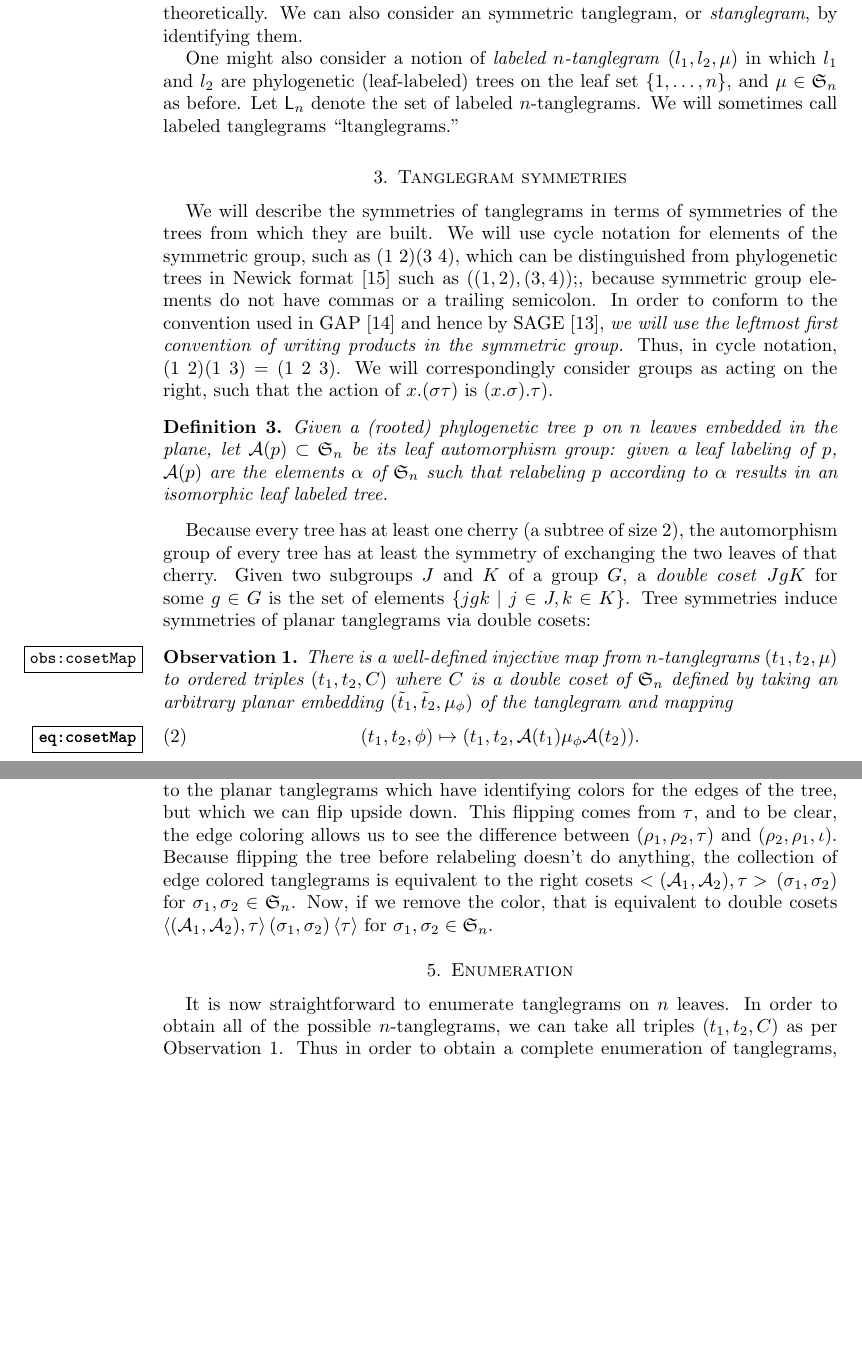
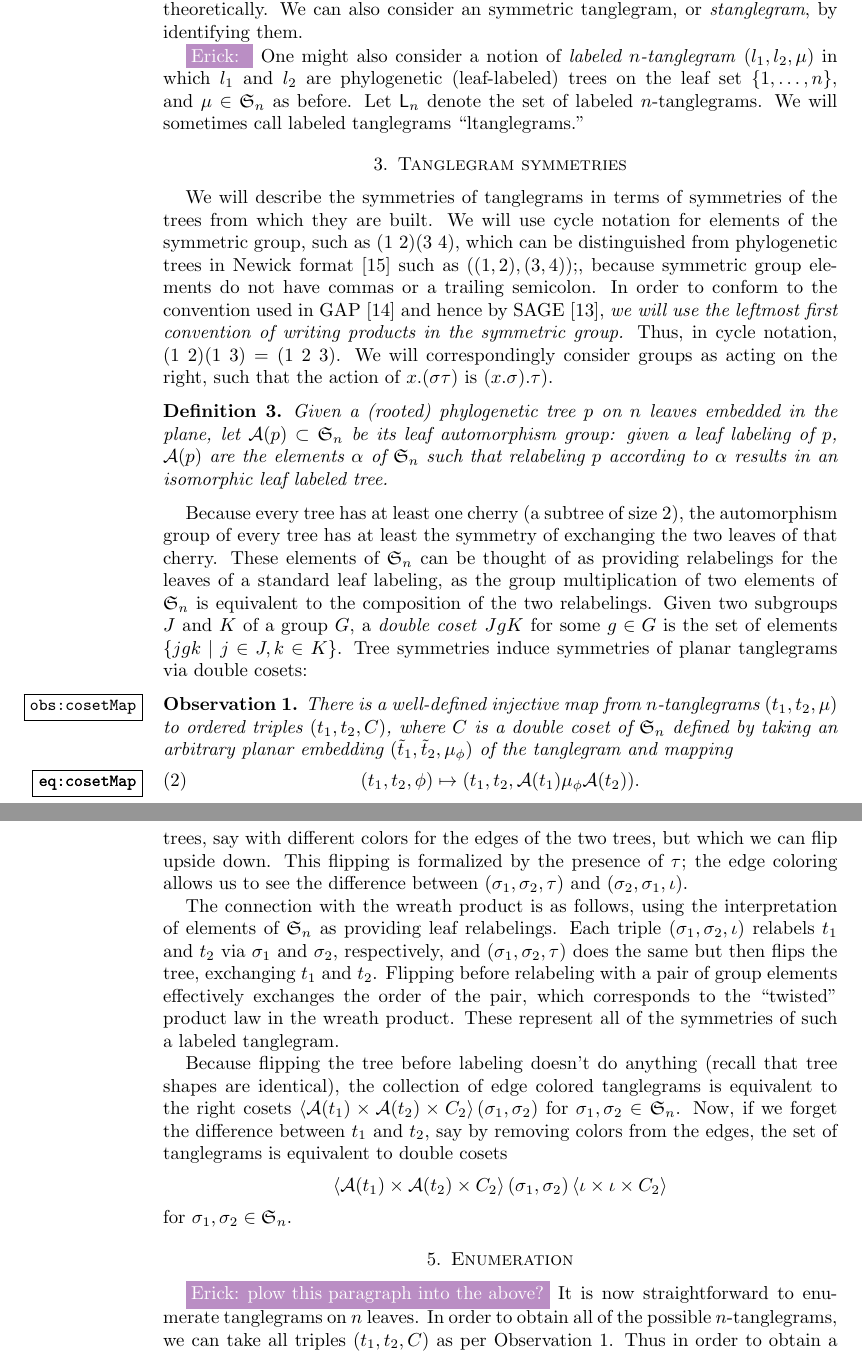
Before and after one commit to matsengrp/tangle, a LaTeX paper (tangle.tex): two parts of pages 4 and 5 of 10 before the commit and two parts of pages 4 and 6 of 10 after it, joined at a grey line, cut so that both start at the same text, the shorter picture padded with empty space. Compiled offline with pdfLaTeX.

Commit message:
Pass through to Enumeration.

```diff
--- a/tangle.tex
+++ b/tangle.tex
@@ -161,6 +168,7 @@ We note that this notion of tanglegram corresponds to that found previously in t
 Note that our definition respects the order of $t_1$ and $t_2$ by considering $(t_1, t_2, \pairing)$ to be different than the tanglegram $(t_2, t_1, \pairing^{-1})$ when $t_1$ and $t_2$ are different graph theoretically.
 We can also consider an symmetric tanglegram, or \emph{stanglegram}, by identifying them.
 
+\EM{}
 One might also consider a notion of \emph{labeled $n$-tanglegram} $(l_1, l_2, \pairing)$ in which $l_1$ and $l_2$ are phylogenetic (leaf-labeled) trees on the leaf set $\{1, \ldots, n\}$, and $\pairing \in \fS_n$ as before.
 Let $\ltangle_n$ denote the set of labeled $n$-tanglegrams.
 We will sometimes call labeled tanglegrams ``ltanglegrams.''
@@ -177,11 +185,12 @@ We will correspondingly consider groups as acting on the right, such that the ac
 Given a (rooted) phylogenetic tree $p$ on $n$ leaves embedded in the plane, let $\aut(p) \subset \fS_n$ be its leaf automorphism group: given a leaf labeling of $p$, $\aut(p)$ are the elements $\alpha$ of $\fS_n$ such that relabeling $p$ according to $\alpha$ results in an isomorphic leaf labeled tree.
 \end{definition}
 Because every tree has at least one cherry (a subtree of size 2), the automorphism group of every tree has at least the symmetry of exchanging the two leaves of that cherry.
+These elements of $\fS_n$ can be thought of as providing relabelings for the leaves of a standard leaf labeling, as the group multiplication of two elements of $\fS_n$ is equivalent to the composition of the two relabelings.
 Given two subgroups $J$ and $K$ of a group $G$, a \emph{double coset} $JgK$ for some $g \in G$ is the set of elements $\{jgk \mid j \in J, k \in K\}$.
 Tree symmetries induce symmetries of planar tanglegrams via double cosets:
 \begin{observation}
 \label{obs:cosetMap}
-There is a well-defined injective map from $n$-tanglegrams $(t_1, t_2, \pairing)$ to ordered triples $(t_1, t_2, C)$ where $C$ is a double coset of $\fS_n$ defined by taking an arbitrary planar embedding $(\tilde t_1, \tilde t_2, \pairing_\phi)$ of the tanglegram and mapping
+There is a well-defined injective map from $n$-tanglegrams $(t_1, t_2, \pairing)$ to ordered triples $(t_1, t_2, C)$, where $C$ is a double coset of $\fS_n$ defined by taking an arbitrary planar embedding $(\tilde t_1, \tilde t_2, \pairing_\phi)$ of the tanglegram and mapping
 \begin{equation}
 \label{eq:cosetMap}
 (t_1, t_2, \phi) \mapsto (t_1, t_2, \aut(t_1) \pairing_\phi \aut(t_2)).
@@ -229,14 +238,23 @@ Given a group $G$, the wreath product of $G$ with $C_2$, denoted $G \wrtwo$, can
 \end{align*}
 
 We will use this concept to enumerate labeled stanglegrams up to automorphism when the tree shapes are identical.
-However, first we note that $G \wrtwo$ is equivalent to the planar tanglegrams which have identifying colors for the edges of the tree, but which we can flip upside down.
-This flipping comes from $\tau$, and to be clear, the edge coloring allows us to see the difference between $(\rho_1, \rho_2, \tau)$ and $(\rho_2, \rho_1, \id)$.
-Because flipping the tree before relabeling doesn't do anything, the collection of edge colored tanglegrams is equivalent to the right cosets $<(\aut_1, \aut_2), \tau> \, (\sigma_1, \sigma_2)$ for $\sigma_1, \sigma_2 \in \fS_n$.
-Now, if we remove the color, that is equivalent to double cosets
-$\langle(\aut_1, \aut_2), \tau \rangle \, (\sigma_1, \sigma_2) \, \langle \tau \rangle$ for $\sigma_1, \sigma_2 \in \fS_n$.
+However, first we note that $G \wrtwo$ is equivalent to the planar tanglegrams which have means of distinguishing between the two trees, say with different colors for the edges of the two trees, but which we can flip upside down.
+This flipping is formalized by the presence of $\tau$; the edge coloring allows us to see the difference between $(\sigma_1, \sigma_2, \tau)$ and $(\sigma_2, \sigma_1, \id)$.
+
+The connection with the wreath product is as follows, using the interpretation of elements of $\fS_n$ as providing leaf relabelings.
+Each triple $(\sigma_1, \sigma_2, \id)$ relabels $t_1$ and $t_2$ via $\sigma_1$ and $\sigma_2$, respectively, and $(\sigma_1, \sigma_2, \tau)$ does the same but then flips the tree, exchanging $t_1$ and $t_2$.
+Flipping before relabeling with a pair of group elements effectively exchanges the order of the pair, which corresponds to the ``twisted'' product law in the wreath product.
+These represent all of the symmetries of such a labeled tanglegram.
+
+Because flipping the tree before labeling doesn't do anything (recall that tree shapes are identical), the collection of edge colored tanglegrams is equivalent to the right cosets $\langle \aut(t_1) \times \aut(t_2) \times C_2 \rangle \, (\sigma_1, \sigma_2)$ for $\sigma_1, \sigma_2 \in \fS_n$.
+Now, if we forget the difference between $t_1$ and $t_2$, say by removing colors from the edges, the set of tanglegrams is equivalent to double cosets
+\[
+\langle \aut(t_1) \times \aut(t_2) \times C_2 \rangle \, (\sigma_1, \sigma_2) \, \langle {\id} \times {\id} \times C_2 \rangle$ for $\sigma_1, \sigma_2 \in \fS_n.
+\]
 
 
 \section{Enumeration}
+\EM{plow this paragraph into the above?}
 It is now straightforward to enumerate tanglegrams on $n$ leaves.
 In order to obtain all of the possible $n$-tanglegrams, we can take all triples $(t_1, t_2, C)$ as per Observation~\ref{obs:cosetMap}.
 Thus in order to obtain a complete enumeration of tanglegrams, we would like to enumerate double cosets of the form $\aut(t_1) \pairing \aut(t_2)$ for a given $t_1$ and $t_2$.
```
Also changed, not shown: tangle.tex (25 more changed lines).
